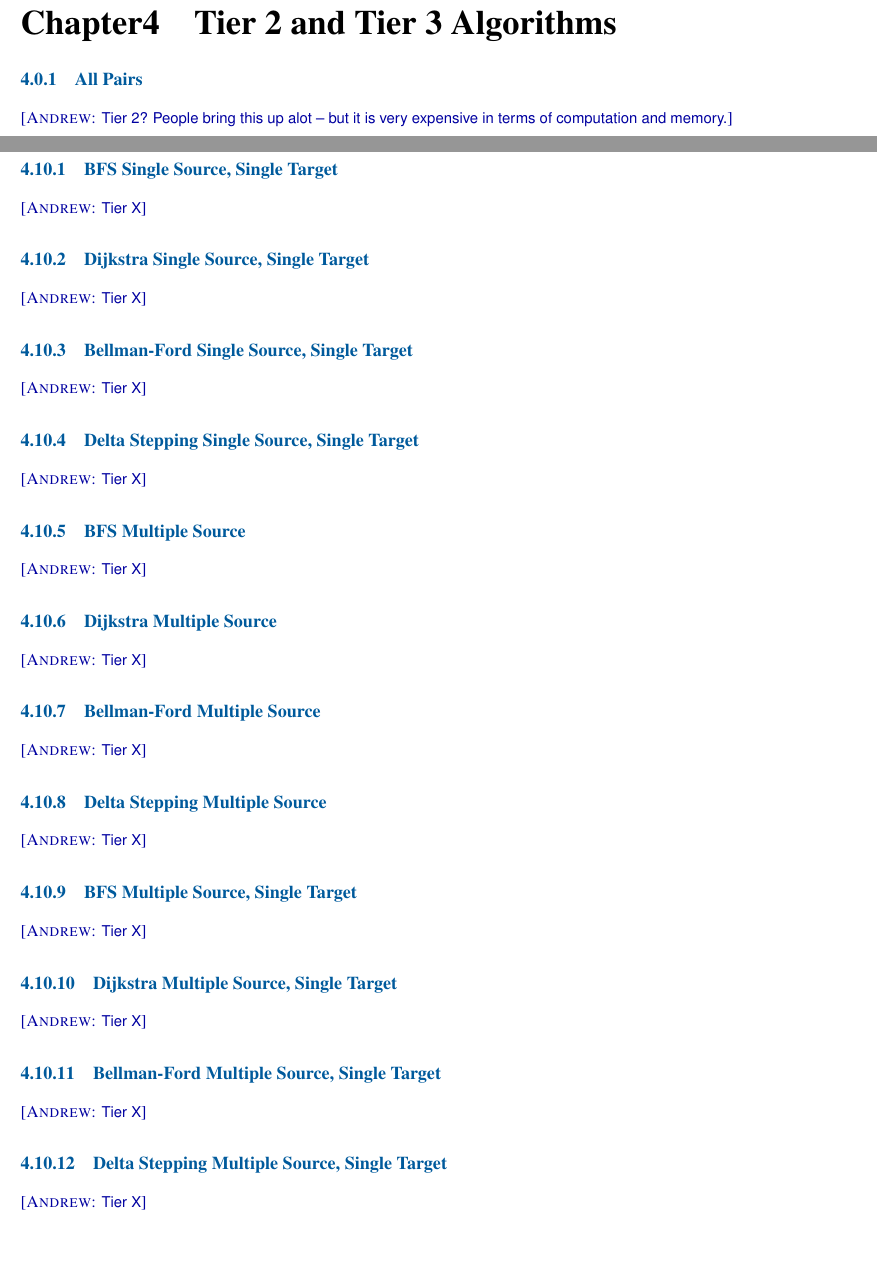
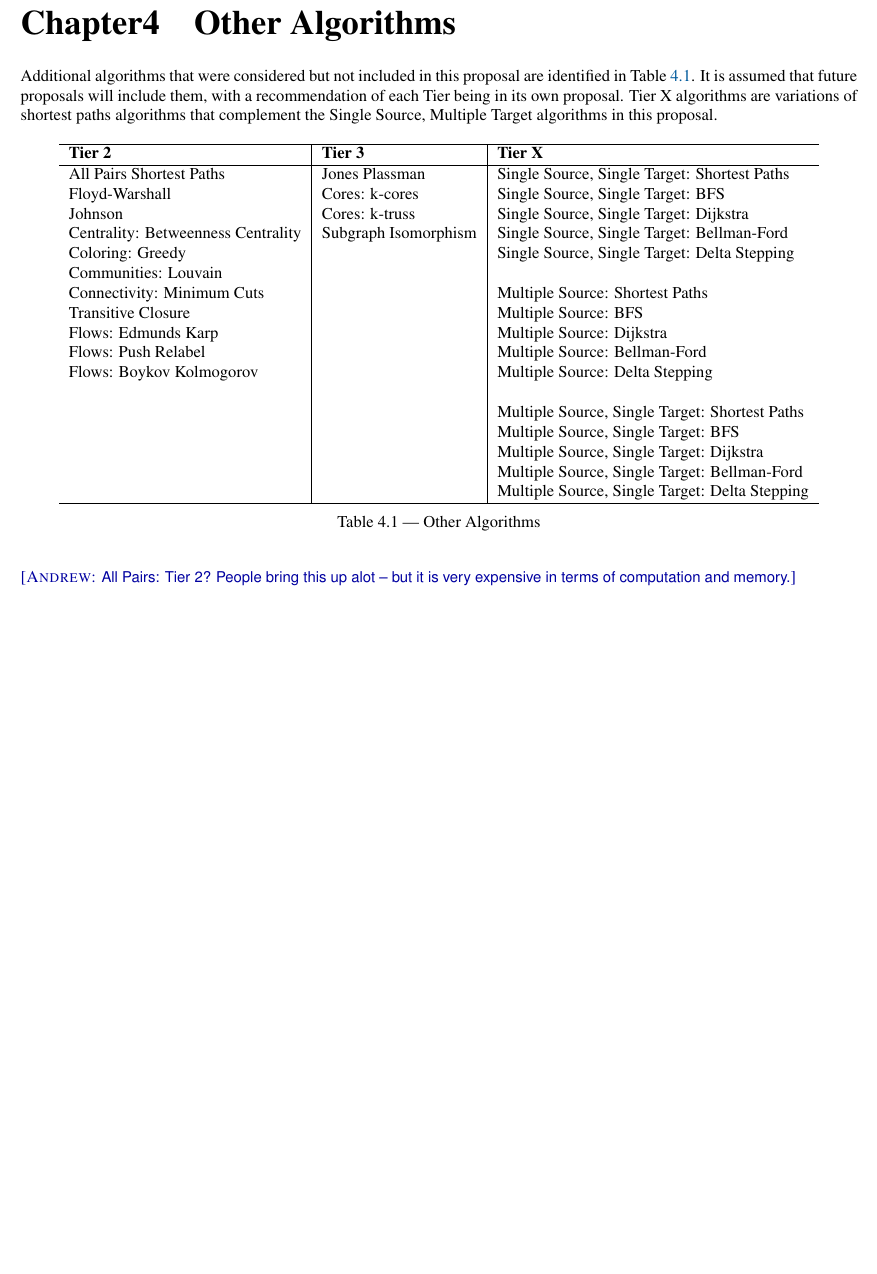
Before and after one commit to stdgraph/P1709, a LaTeX thesis (D1709R4.tex, which reads tex/algorithms.tex): two parts of pages 18 and 20 of 34 before the commit and part of page 18 of 32 after it, the two joined at a grey line, cut at the place of the change, the shorter picture padded with empty space. Compiled offline with pdfLaTeX; a LaTeX package or settings file that is missing is left out.

Commit message:
Consolidate Tier 2 & Tier 3 Algorithms section
Rename section to Other Algorithms
Put algorithm names in table columns by Tier

```diff
--- a/tex/algorithms.tex
+++ b/tex/algorithms.tex
@@ -474,9 +474,44 @@ concept queueable = requires(Q&& q, Q::value_type value) {
 \andrew{I've used NetworkX as inspiration for organization.  Oddly, NetworkX only has DFS as an adaptor (view).}
 
 
-\chapter{Tier 2 and Tier 3 Algorithms}
+\chapter{Other Algorithms}
+
+Additional algorithms that were considered but not included in this proposal are identified in Table \ref{tab:other_algorithms}.
+It is assumed that future proposals will include them, with a recommendation of each Tier being in its own proposal.
+Tier X algorithms are variations of shortest paths algorithms that complement the Single Source, Multiple Target algorithms
+in this proposal.
+
+\begin{table}[h!]
+\begin{center}
+%\resizebox{\textwidth}{!}
+{\begin{tabular}{l|l|l}
+\hline
+    \textbf{Tier 2} & \textbf{Tier 3} & \textbf{Tier X} \\
+\hline
+    All Pairs Shortest Paths & Jones Plassman & Single Source, Single Target: Shortest Paths\\
+    Floyd-Warshall & Cores: k-cores & Single Source, Single Target: BFS \\
+    Johnson & Cores: k-truss & Single Source, Single Target: Dijkstra \\
+    Centrality: Betweenness Centrality & Subgraph Isomorphism & Single Source, Single Target: Bellman-Ford \\
+    Coloring: Greedy & & Single Source, Single Target: Delta Stepping \\
+    Communities: Louvain & &  \\
+    Connectivity: Minimum Cuts & & Multiple Source: Shortest Paths \\
+    Transitive Closure & & Multiple Source: BFS \\
+    Flows: Edmunds Karp & & Multiple Source: Dijkstra \\
+    Flows: Push Relabel & & Multiple Source: Bellman-Ford \\
+    Flows: Boykov Kolmogorov & & Multiple Source: Delta Stepping \\
+    & &  \\
+    & & Multiple Source, Single Target: Shortest Paths \\
+    & & Multiple Source, Single Target: BFS \\
+    & & Multiple Source, Single Target: Dijkstra \\
+    & & Multiple Source, Single Target: Bellman-Ford \\
+    & & Multiple Source, Single Target: Delta Stepping \\
+\hline
+\end{tabular}}
+\caption{Other Algorithms}
+\label{tab:other_algorithms}
+\end{center}
+\end{table}
 
 
-\subsection{All Pairs}
-\andrew{Tier 2?  People bring this up alot -- but it is very expensive in terms of computation and memory.}
+\andrew{All Pairs: Tier 2?  People bring this up alot -- but it is very expensive in terms of computation and memory.}
 
@@ -541,33 +518,5 @@ concept queueable = requires(Q&& q, Q::value_type value) {
-\subsection{BFS Single Source, Single Target}
-\andrew{Tier X}
-\subsection{Dijkstra Single Source, Single Target}
-\andrew{Tier X}
-\subsection{Bellman-Ford Single Source, Single Target}
-\andrew{Tier X}
-\subsection{Delta Stepping Single Source, Single Target}
-\andrew{Tier X}
-
-\subsection{BFS Multiple Source}
-\andrew{Tier X}
-\subsection{Dijkstra Multiple Source}
-\andrew{Tier X}
-\subsection{Bellman-Ford Multiple Source}
-\andrew{Tier X}
-\subsection{Delta Stepping Multiple Source}
-\andrew{Tier X}
-
-\subsection{BFS Multiple Source, Single Target}
-\andrew{Tier X}
-\subsection{Dijkstra Multiple Source, Single Target}
-\andrew{Tier X}
-\subsection{Bellman-Ford Multiple Source, Single Target}
-\andrew{Tier X}
-\subsection{Delta Stepping Multiple Source, Single Target}
-\andrew{Tier X}
-
-\begin{comment}
-\end{comment}
-
+% Floyd-Warshall $\mathcal{O}(N^2)$}
+% Johnson $\mathcal{O}(N^2)$}
 
 
 
```
Also changed, not shown: tex/views.tex (+2 -0 lines), tex/algorithms.tex (58 more changed lines).
